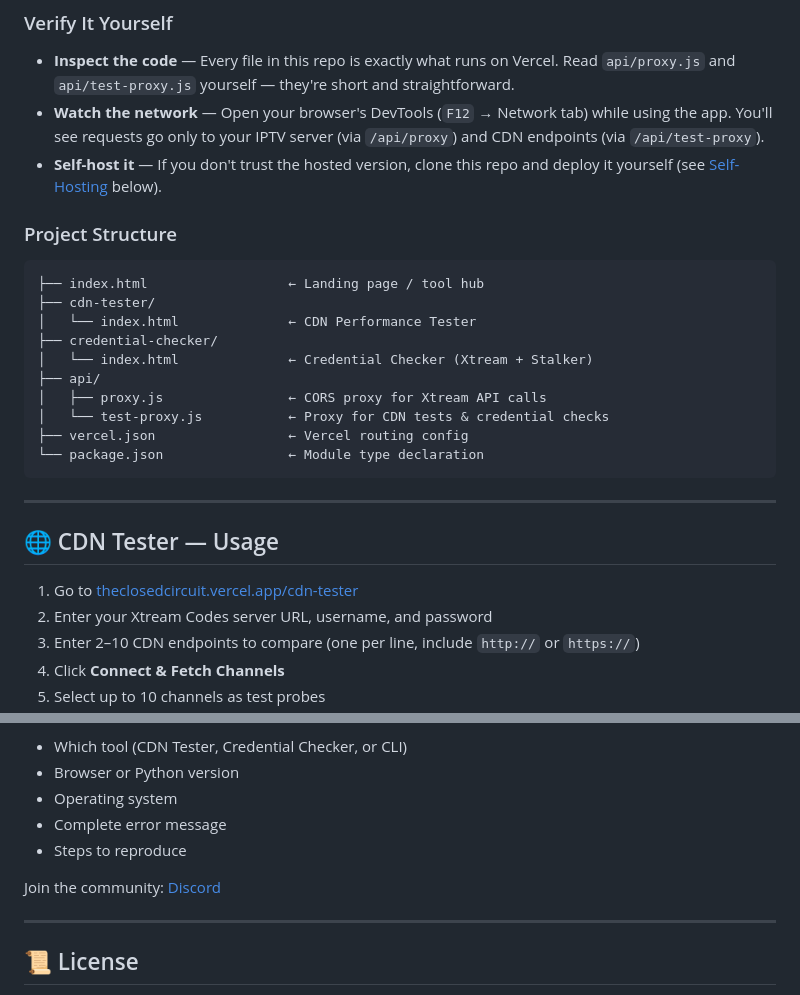
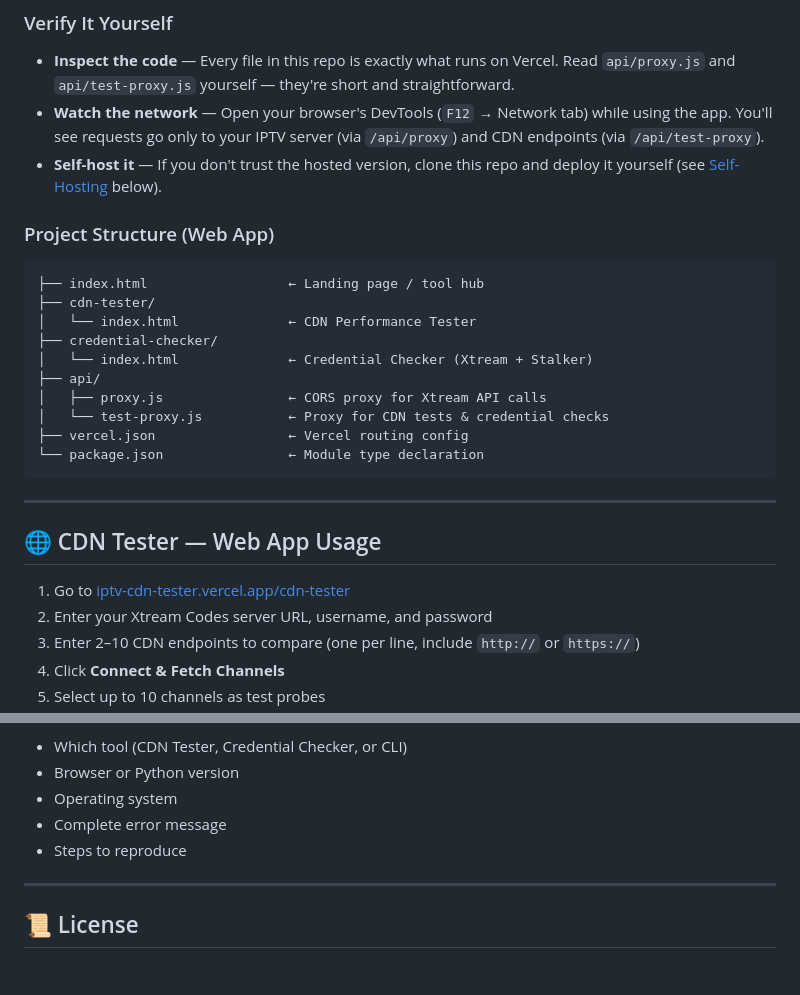
Before and after one commit to cage47/IPTV_CDN_Tester, a Markdown page: README.md, 2 parts joined by grey strips. GitHub-like rendering; blank space fills up the shorter version.

````diff
--- a/README.md
+++ b/README.md
@@ -73,5 +72,5 @@ Nothing sensitive. The only logging is standard HTTP access logs (method, path,
 
-### Project Structure
+### Project Structure (Web App)
 
 ```
 ├── index.html                  ← Landing page / tool hub
@@ -88,9 +87,9 @@ Nothing sensitive. The only logging is standard HTTP access logs (method, path,
 
 ---
 
-## 🌐 CDN Tester — Usage
+## 🌐 CDN Tester — Web App Usage
 
-1. Go to [theclosedcircuit.vercel.app/cdn-tester](https://theclosedcircuit.vercel.app/cdn-tester/)
+1. Go to [iptv-cdn-tester.vercel.app/cdn-tester](https://iptv-cdn-tester.vercel.app/cdn-tester/)
 2. Enter your Xtream Codes server URL, username, and password
 3. Enter 2–10 CDN endpoints to compare (one per line, include `http://` or `https://`)
 4. Click **Connect & Fetch Channels**
@@ -302,8 +318,6 @@ When reporting issues, please include:
 - Complete error message
 - Steps to reproduce
 
-Join the community: [Discord](https://discord.gg/wXAtrTddkV)
-
 ---
 
 ## 📜 License
````
Also changed, not shown: other parts of README.md (+54 -38 lines).
